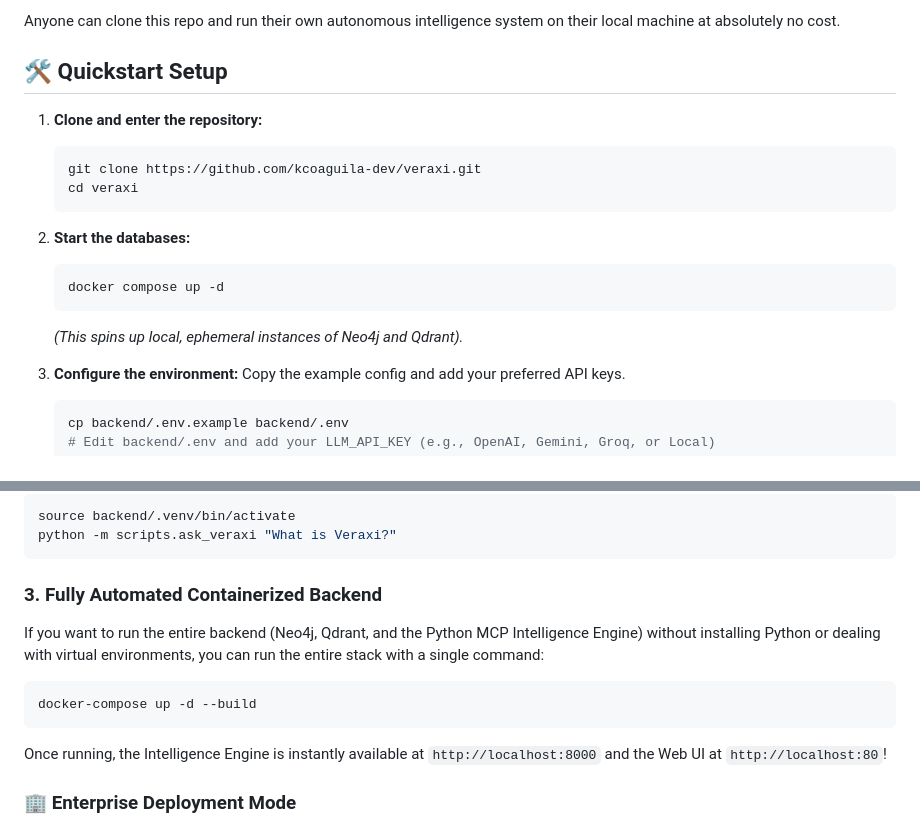
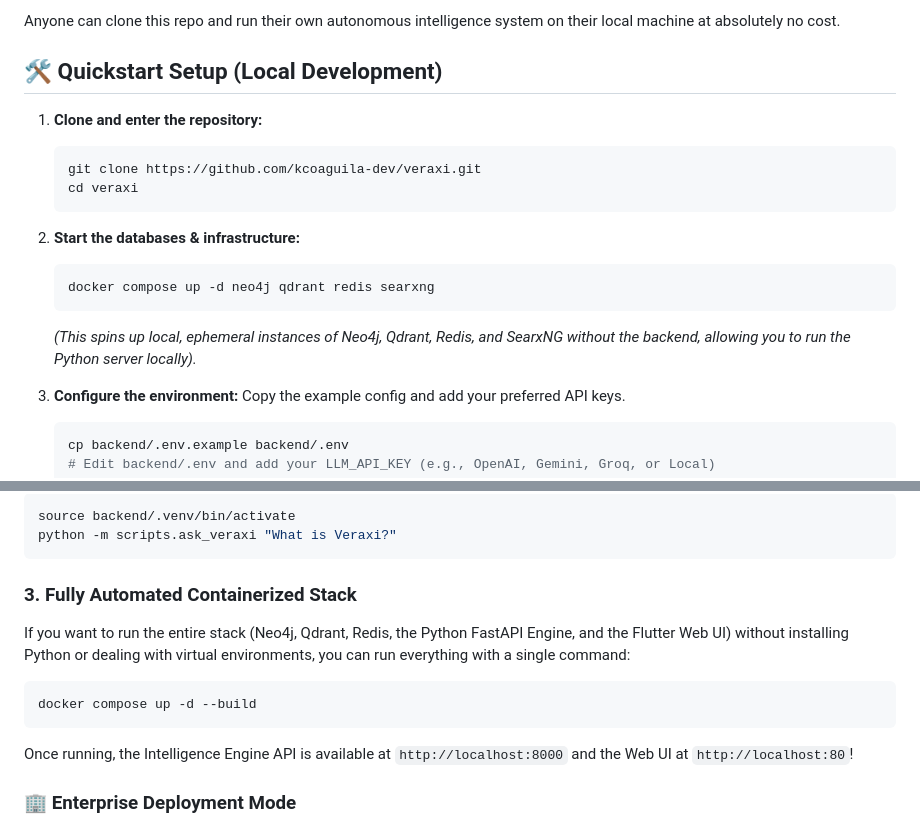
Before and after one commit to kcoaguila-dev/veraxi, a Markdown page: README.md, 2 parts joined by grey strips. Rendered like a GitHub page.

Commit message:
Clarify Quickstart commands to avoid running full stack by accident

````diff
--- a/README.md
+++ b/README.md
@@ -54,7 +54,7 @@ See [docs/architecture.md](docs/architecture.md) for a deep dive into the depend
 
 Anyone can clone this repo and run their own autonomous intelligence system on their local machine at absolutely no cost.
 
-## 🛠 Quickstart Setup
+## 🛠 Quickstart Setup (Local Development)
 
 1. **Clone and enter the repository:**
    ```bash
@@ -62,11 +62,11 @@ Anyone can clone this repo and run their own autonomous intelligence system on t
    cd veraxi
    ```
 
-2. **Start the databases:**
+2. **Start the databases & infrastructure:**
    ```bash
-   docker compose up -d
+   docker compose up -d neo4j qdrant redis searxng
    ```
-   *(This spins up local, ephemeral instances of Neo4j and Qdrant).*
+   *(This spins up local, ephemeral instances of Neo4j, Qdrant, Redis, and SearxNG without the backend, allowing you to run the Python server locally).*
 
 3. **Configure the environment:**
    Copy the example config and add your preferred API keys.
@@ -119,12 +119,12 @@ source backend/.venv/bin/activate
 python -m scripts.ask_veraxi "What is Veraxi?"
 ```
 
-### 3. Fully Automated Containerized Backend
-If you want to run the entire backend (Neo4j, Qdrant, and the Python MCP Intelligence Engine) without installing Python or dealing with virtual environments, you can run the entire stack with a single command:
+### 3. Fully Automated Containerized Stack
+If you want to run the entire stack (Neo4j, Qdrant, Redis, the Python FastAPI Engine, and the Flutter Web UI) without installing Python or dealing with virtual environments, you can run everything with a single command:
 ```bash
-docker-compose up -d --build
+docker compose up -d --build
 ```
-Once running, the Intelligence Engine is instantly available at `http://localhost:8000` and the Web UI at `http://localhost:80`!
+Once running, the Intelligence Engine API is available at `http://localhost:8000` and the Web UI at `http://localhost:80`!
 
 ### 🏢 Enterprise Deployment Mode
 
````
